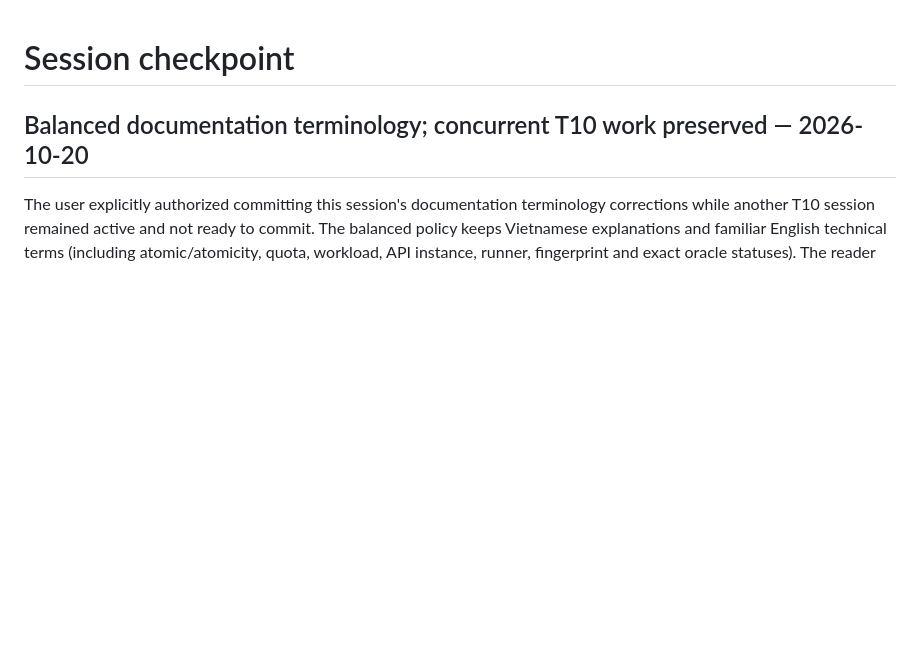
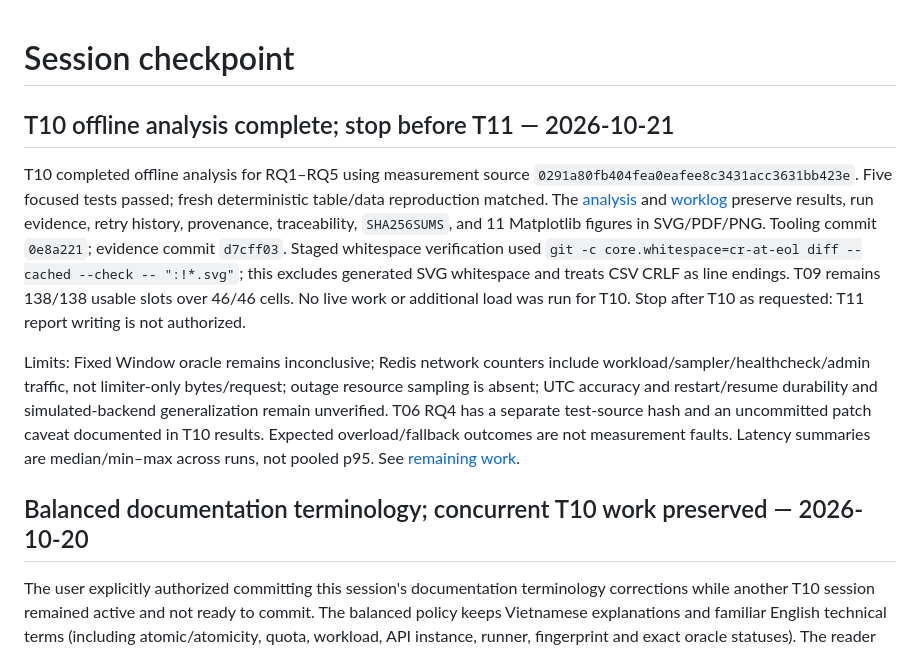
Before and after one commit to SonBestCodeVien5/project3-rate-limiter, a Markdown page: docs/context/SESSION_CHECKPOINT.md, the part around the change. Drawn GitHub-style; blank space fills up the shorter version.

Commit message:
docs: record T10 completion and stop before T11

```diff
--- a/docs/context/SESSION_CHECKPOINT.md
+++ b/docs/context/SESSION_CHECKPOINT.md
@@ -1,4 +1,10 @@
 # Session checkpoint
+
+## T10 offline analysis complete; stop before T11 — 2026-10-21
+
+T10 completed offline analysis for RQ1–RQ5 using measurement source `0291a80fb404fea0eafee8c3431acc3631bb423e`. Five focused tests passed; fresh deterministic table/data reproduction matched. The [analysis](../analysis/T10_RESULTS.md) and [worklog](../worklog/2026-10-20-t10/README.md) preserve results, run evidence, retry history, provenance, traceability, `SHA256SUMS`, and 11 Matplotlib figures in SVG/PDF/PNG. Tooling commit `0e8a221`; evidence commit `d7cff03`. Staged whitespace verification used `git -c core.whitespace=cr-at-eol diff --cached --check -- ":!*.svg"`; this excludes generated SVG whitespace and treats CSV CRLF as line endings. T09 remains 138/138 usable slots over 46/46 cells. No live work or additional load was run for T10. Stop after T10 as requested: T11 report writing is not authorized.
+
+Limits: Fixed Window oracle remains inconclusive; Redis network counters include workload/sampler/healthcheck/admin traffic, not limiter-only bytes/request; outage resource sampling is absent; UTC accuracy and restart/resume durability and simulated-backend generalization remain unverified. T06 RQ4 has a separate test-source hash and an uncommitted patch caveat documented in T10 results. Expected overload/fallback outcomes are not measurement faults. Latency summaries are median/min–max across runs, not pooled p95. See [remaining work](../REMAINING_WORK_PLAN.md).
 
 ## Balanced documentation terminology; concurrent T10 work preserved — 2026-10-20
 
```
Also changed, not shown: docs/REMAINING_WORK_PLAN.md (+9 -9 lines), docs/context/PROJECT_BRIEF.md (+3 -1 lines).
